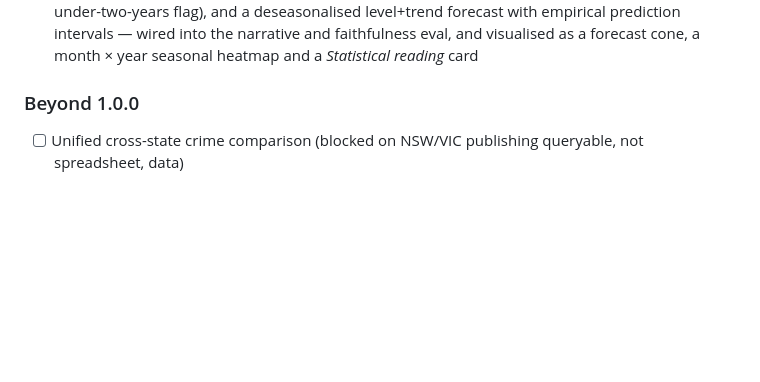
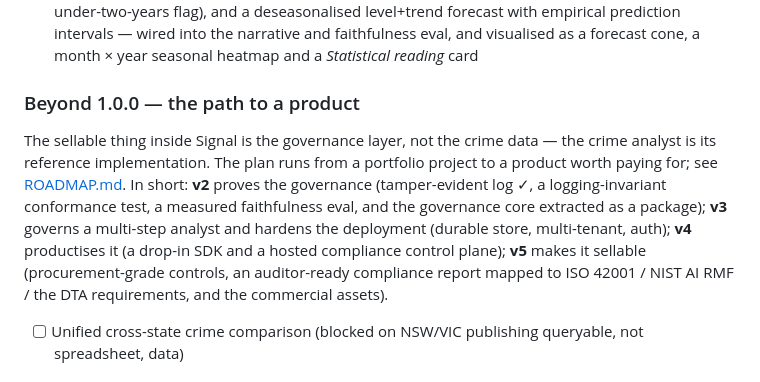
Before and after one commit to rNLKJA/signal, a Markdown page: README.md, the part around the change. GitHub-like rendering; folded sections open; blank space fills up the shorter version.

```diff
--- a/README.md
+++ b/README.md
@@ -158,7 +158,9 @@ The parts worth a closer look:
 
 </details>
 
-### Beyond 1.0.0
+### Beyond 1.0.0 — the path to a product
+
+The sellable thing inside Signal is the governance layer, not the crime data — the crime analyst is its reference implementation. The plan runs from a portfolio project to a product worth paying for; see [ROADMAP.md](ROADMAP.md). In short: **v2** proves the governance (tamper-evident log ✓, a logging-invariant conformance test, a measured faithfulness eval, and the governance core extracted as a package); **v3** governs a multi-step analyst and hardens the deployment (durable store, multi-tenant, auth); **v4** productises it (a drop-in SDK and a hosted compliance control plane); **v5** makes it sellable (procurement-grade controls, an auditor-ready compliance report mapped to ISO 42001 / NIST AI RMF / the DTA requirements, and the commercial assets).
 
 - [ ] Unified cross-state crime comparison (blocked on NSW/VIC publishing queryable, not spreadsheet, data)
 
```
Also changed, not shown: ROADMAP.md (added, +81 -0 lines).
